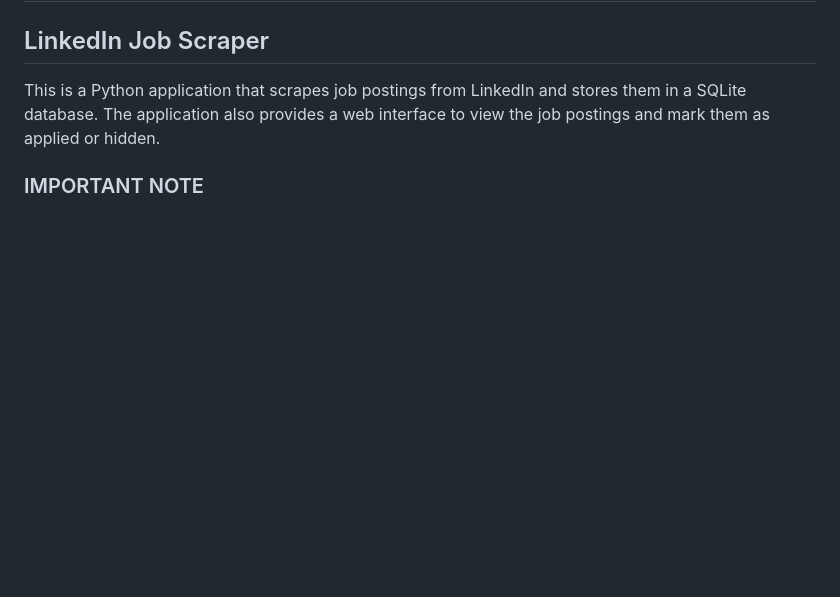
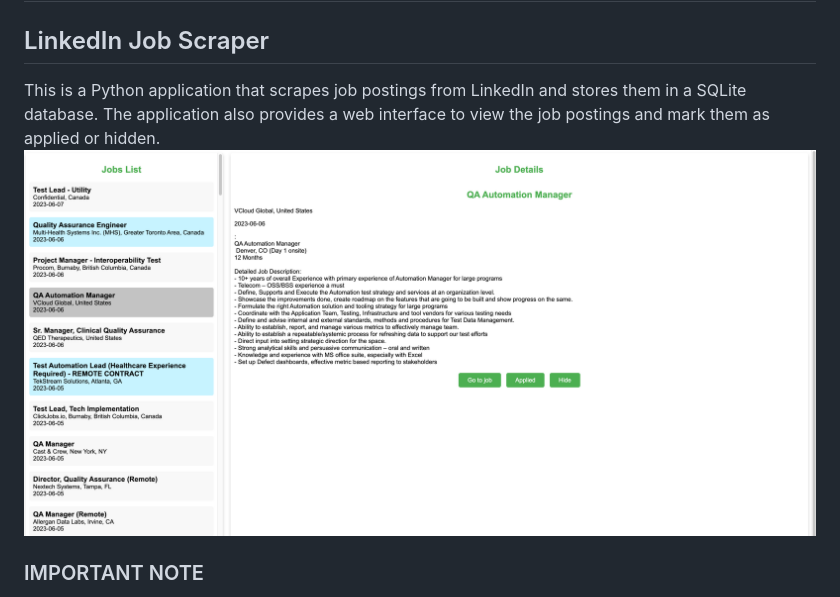
Before and after one commit to cwwmbm/linkedinscraper, a Markdown page: README.md, the part around the change. GitHub-like rendering; blank space fills up the shorter version.

Commit message:
dding screenshot to Readme

```diff
--- a/README.md
+++ b/README.md
@@ -3,6 +3,7 @@
 ## LinkedIn Job Scraper
 
 This is a Python application that scrapes job postings from LinkedIn and stores them in a SQLite database. The application also provides a web interface to view the job postings and mark them as applied or hidden.
+![Screenshot image](./screenshot/screenshot.png)
 
 ### IMPORTANT NOTE
 
```
